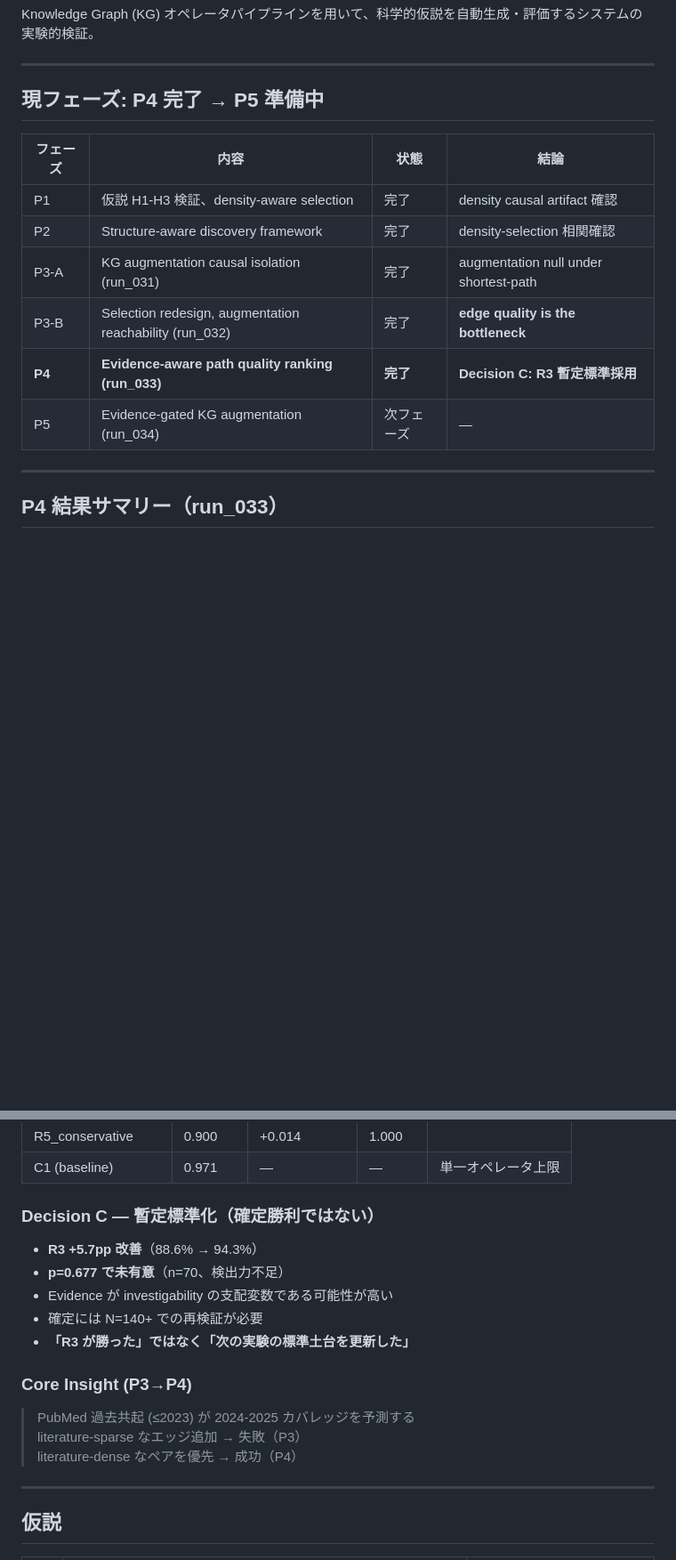
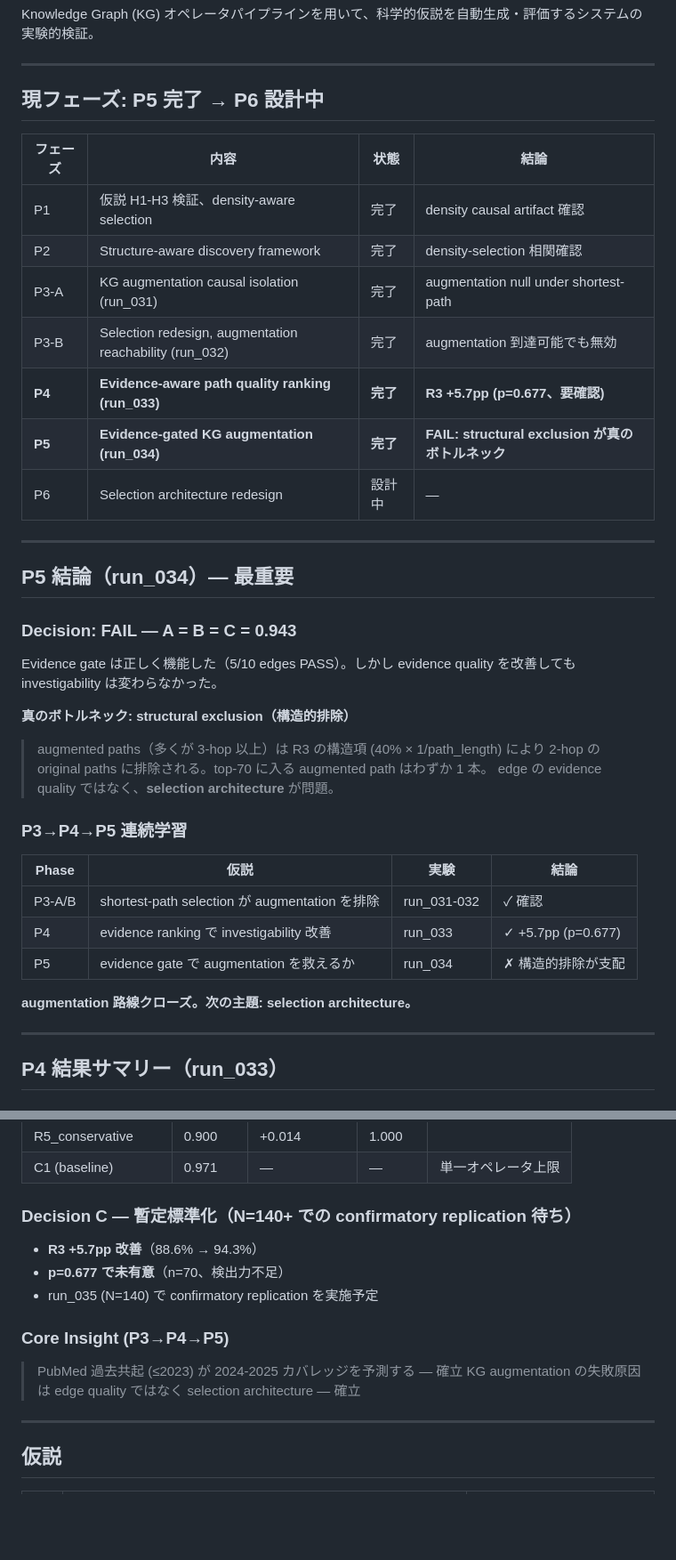
Before and after one commit to alunfes/kg-discovery-engine, a Markdown page: README.md, 2 parts joined by grey strips. Shown at 89% size. Drawn GitHub-style; blank space fills up the shorter version.

Commit message:
docs(run_034): README更新 — P5 FAIL確定、structural exclusion が真のボトルネックと明記
Co-Authored-By: Claude Sonnet 4.6 <noreply@anthropic.com>

```diff
--- a/README.md
+++ b/README.md
@@ -6,16 +6,42 @@ Knowledge Graph (KG) オペレータパイプラインを用いて、科学的
 
 ---
 
-## 現フェーズ: P4 完了 → P5 準備中
+## 現フェーズ: P5 完了 → P6 設計中
 
 | フェーズ | 内容 | 状態 | 結論 |
 |---------|------|------|------|
 | P1 | 仮説 H1-H3 検証、density-aware selection | 完了 | density causal artifact 確認 |
 | P2 | Structure-aware discovery framework | 完了 | density-selection 相関確認 |
 | P3-A | KG augmentation causal isolation (run_031) | 完了 | augmentation null under shortest-path |
-| P3-B | Selection redesign, augmentation reachability (run_032) | 完了 | **edge quality is the bottleneck** |
-| **P4** | **Evidence-aware path quality ranking (run_033)** | **完了** | **Decision C: R3 暫定標準採用** |
-| P5 | Evidence-gated KG augmentation (run_034) | 次フェーズ | — |
+| P3-B | Selection redesign, augmentation reachability (run_032) | 完了 | augmentation 到達可能でも無効 |
+| **P4** | **Evidence-aware path quality ranking (run_033)** | **完了** | **R3 +5.7pp (p=0.677、要確認)** |
+| **P5** | **Evidence-gated KG augmentation (run_034)** | **完了** | **FAIL: structural exclusion が真のボトルネック** |
+| P6 | Selection architecture redesign | 設計中 | — |
+
+---
+
+## P5 結論（run_034）— 最重要
+
+### Decision: FAIL — A = B = C = 0.943
+
+Evidence gate は正しく機能した（5/10 edges PASS）。しかし evidence quality を改善しても
+investigability は変わらなかった。
+
+**真のボトルネック: structural exclusion（構造的排除）**
+
+> augmented paths（多くが 3-hop 以上）は R3 の構造項 (40% × 1/path_length) により
+> 2-hop の original paths に排除される。top-70 に入る augmented path はわずか 1 本。
+> edge の evidence quality ではなく、**selection architecture** が問題。
+
+### P3→P4→P5 連続学習
+
+| Phase | 仮説 | 実験 | 結論 |
+|-------|------|------|------|
+| P3-A/B | shortest-path selection が augmentation を排除 | run_031-032 | ✓ 確認 |
+| P4 | evidence ranking で investigability 改善 | run_033 | ✓ +5.7pp (p=0.677) |
+| P5 | evidence gate で augmentation を救えるか | run_034 | ✗ 構造的排除が支配 |
+
+**augmentation 路線クローズ。次の主題: selection architecture。**
 
 ---
 
@@ -32,19 +58,16 @@ Knowledge Graph (KG) オペレータパイプラインを用いて、科学的
 | R5_conservative | 0.900 | +0.014 | 1.000 | |
 | C1 (baseline) | 0.971 | — | — | 単一オペレータ上限 |
 
-### Decision C — 暫定標準化（確定勝利ではない）
+### Decision C — 暫定標準化（N=140+ での confirmatory replication 待ち）
 
 - **R3 +5.7pp 改善**（88.6% → 94.3%）
 - **p=0.677 で未有意**（n=70、検出力不足）
-- Evidence が investigability の支配変数である可能性が高い
-- 確定には N=140+ での再検証が必要
-- **「R3 が勝った」ではなく「次の実験の標準土台を更新した」**
+- run_035 (N=140) で confirmatory replication を実施予定
 
-### Core Insight (P3→P4)
+### Core Insight (P3→P4→P5)
 
-> PubMed 過去共起 (≤2023) が 2024-2025 カバレッジを予測する
-> literature-sparse なエッジ追加 → 失敗（P3）
-> literature-dense なペアを優先 → 成功（P4）
+> PubMed 過去共起 (≤2023) が 2024-2025 カバレッジを予測する — 確立
+> KG augmentation の失敗原因は edge quality ではなく selection architecture — 確立
 
 ---
 
```
Also changed, not shown: other parts of README.md (+8 -4 lines).
